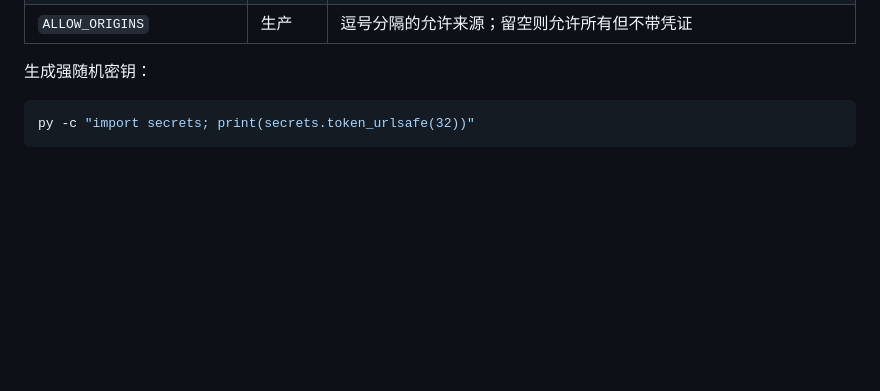
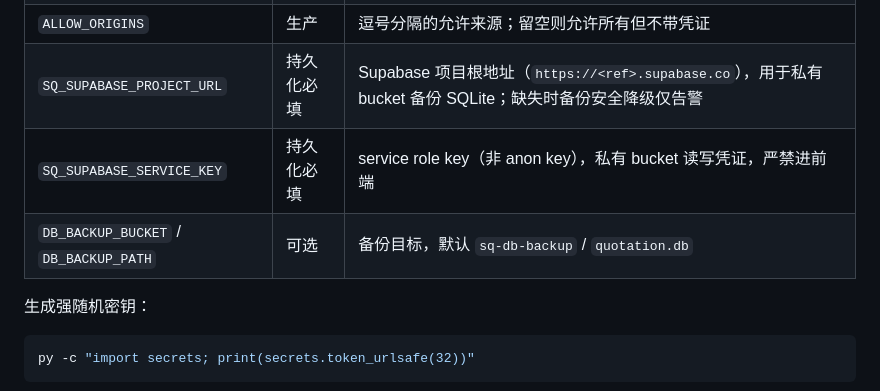
Before and after one commit to K2951314/smart-quotation, a Markdown page: README.md, the part around the change. Drawn GitHub-style; blank space fills up the shorter version.

Commit message:
docs: 文档与知识库同步 — 登录持久化/持久化备份环境变量/测试计数
- PRODUCT-GUIDE: 7处更新(令牌保持登录机制/UX-1已实现/安全清单/兼容清单)
- CLAUDE.md: 认证模式、生产必填变量(SQ_SUPABASE_PROJECT_URL等)、40/40
- README: 环境变量表补持久化备份三变量

```diff
--- a/README.md
+++ b/README.md
@@ -60,6 +60,9 @@ copy .env.example .env
 | `STOCK_QUERY_KEY` | 生产必填 | 三菱库存查询专用密钥；**必须独立于 `ADMIN_API_KEY`**，生产环境为空时库存查询返回 503 |
 | `MMC_USERNAME` / `MMC_PASSWORD` | 可选 | 三菱官网登录凭据（仅部署在服务端） |
 | `ALLOW_ORIGINS` | 生产 | 逗号分隔的允许来源；留空则允许所有但不带凭证 |
+| `SQ_SUPABASE_PROJECT_URL` | 持久化必填 | Supabase 项目根地址（`https://<ref>.supabase.co`），用于私有 bucket 备份 SQLite；缺失时备份安全降级仅告警 |
+| `SQ_SUPABASE_SERVICE_KEY` | 持久化必填 | service role key（非 anon key），私有 bucket 读写凭证，严禁进前端 |
+| `DB_BACKUP_BUCKET` / `DB_BACKUP_PATH` | 可选 | 备份目标，默认 `sq-db-backup` / `quotation.db` |
 
 生成强随机密钥：
 
```
Also changed, not shown: CLAUDE.md (+3 -3 lines), docs/PRODUCT-GUIDE.md (+7 -7 lines).
